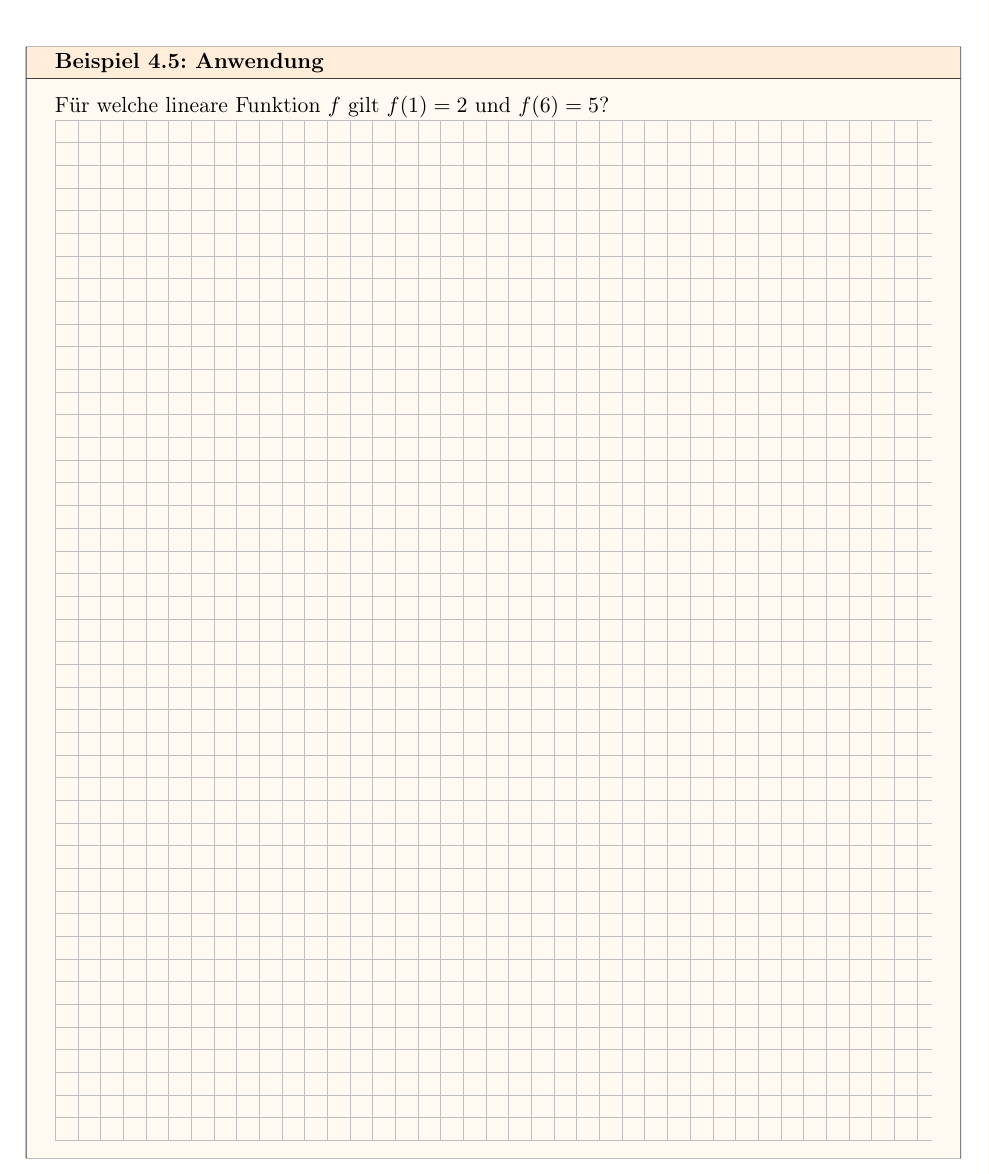
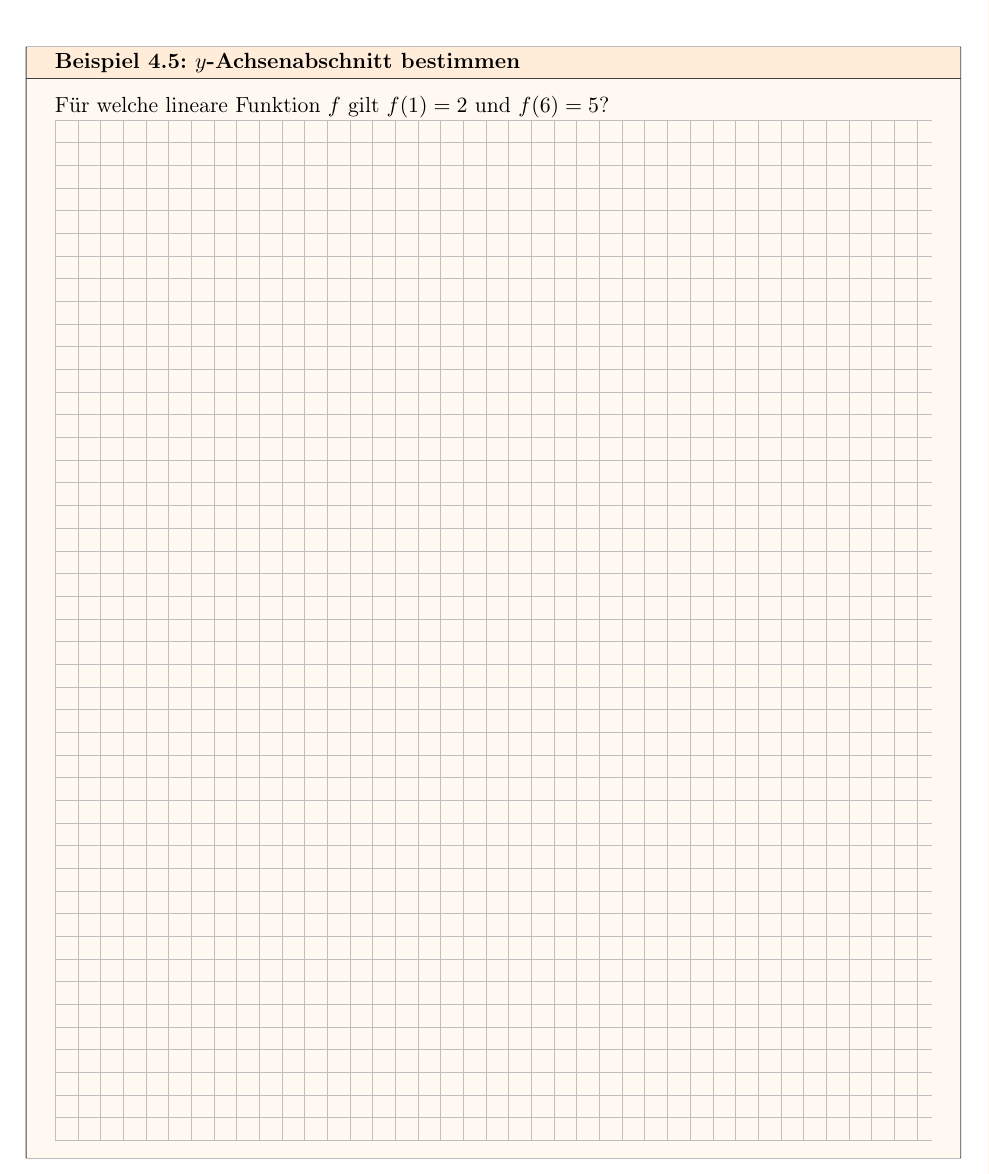
Before and after one commit to KLW-Anderegg/Funktionen, a LaTeX document (Funktionen-main.tex, which reads 4-LineareFunktion.tex): part of page 45 of 62, cut at the place of the change. Compiled offline with pdfLaTeX.

Commit message:
label changed

```diff
--- a/4-LineareFunktion.tex
+++ b/4-LineareFunktion.tex
@@ -806,7 +806,7 @@ Koordinatensystem definiert.
 
 
 \begin{bsp}
-    {Anwendung}{}
+    {\(y\)-Achsenabschnitt bestimmen}{}
     Für welche lineare Funktion \(f\) gilt \(f(1) = 2\) und \(f(6) = 5\)?
 
     \karofeld{18}
```
Also changed, not shown: 1 other file.
